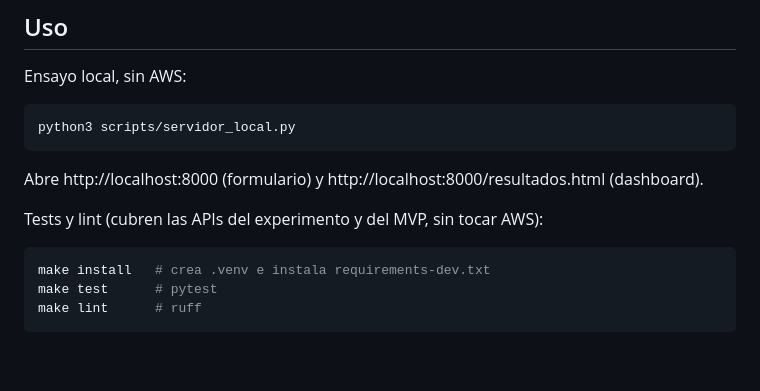
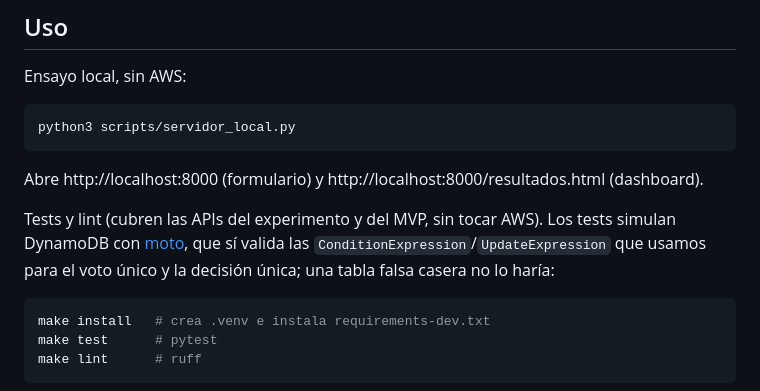
Before and after one commit to carlicode/experimento-lean-aws, a Markdown page: README.md, the part around the change. Rendered like a GitHub page; blank space fills up the shorter version.

Commit message:
Explica por qué los tests usan moto
Co-Authored-By: Devin AI <158243242+devin-ai-integration[bot]@users.noreply.github.com>

````diff
--- a/README.md
+++ b/README.md
@@ -66,7 +66,10 @@ python3 scripts/servidor_local.py
 
 Abre http://localhost:8000 (formulario) y http://localhost:8000/resultados.html (dashboard).
 
-Tests y lint (cubren las APIs del experimento y del MVP, sin tocar AWS):
+Tests y lint (cubren las APIs del experimento y del MVP, sin tocar AWS).
+Los tests simulan DynamoDB con [moto](https://github.com/getmoto/moto), que sí valida
+las `ConditionExpression`/`UpdateExpression` que usamos para el voto único y la
+decisión única; una tabla falsa casera no lo haría:
 
 ```bash
 make install   # crea .venv e instala requirements-dev.txt
````
Also changed, not shown: docs/PLAN_SPRINTS.md (+6 -0 lines).
